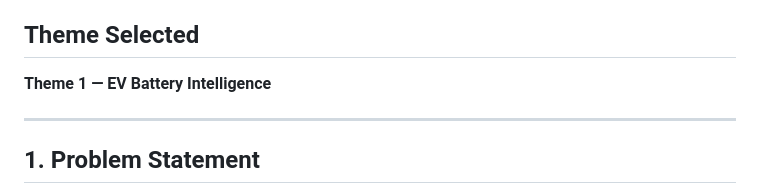
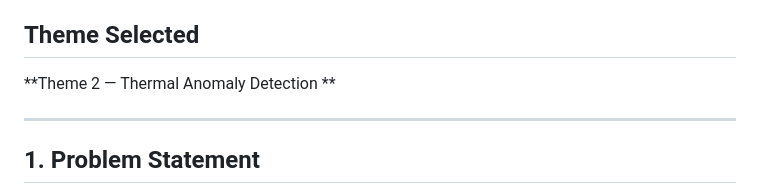
Before and after one commit to Karthigaa-S/Thermal-Guard, a Markdown page: README.md, the part around the change. Rendered like a GitHub page.

```diff
--- a/README.md
+++ b/README.md
@@ -21,7 +21,7 @@
 
 ## Theme Selected
 
-**Theme 1 &mdash; EV Battery Intelligence**
+**Theme 2 &mdash; Thermal Anomaly Detection **
 
 ---
 
```
